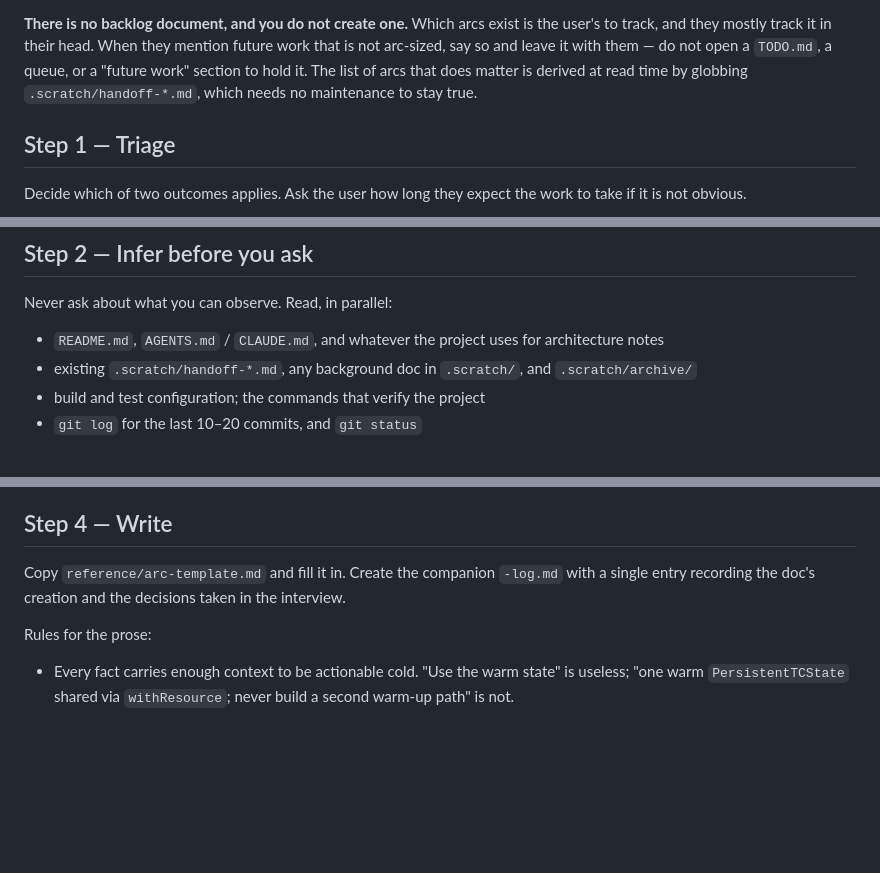
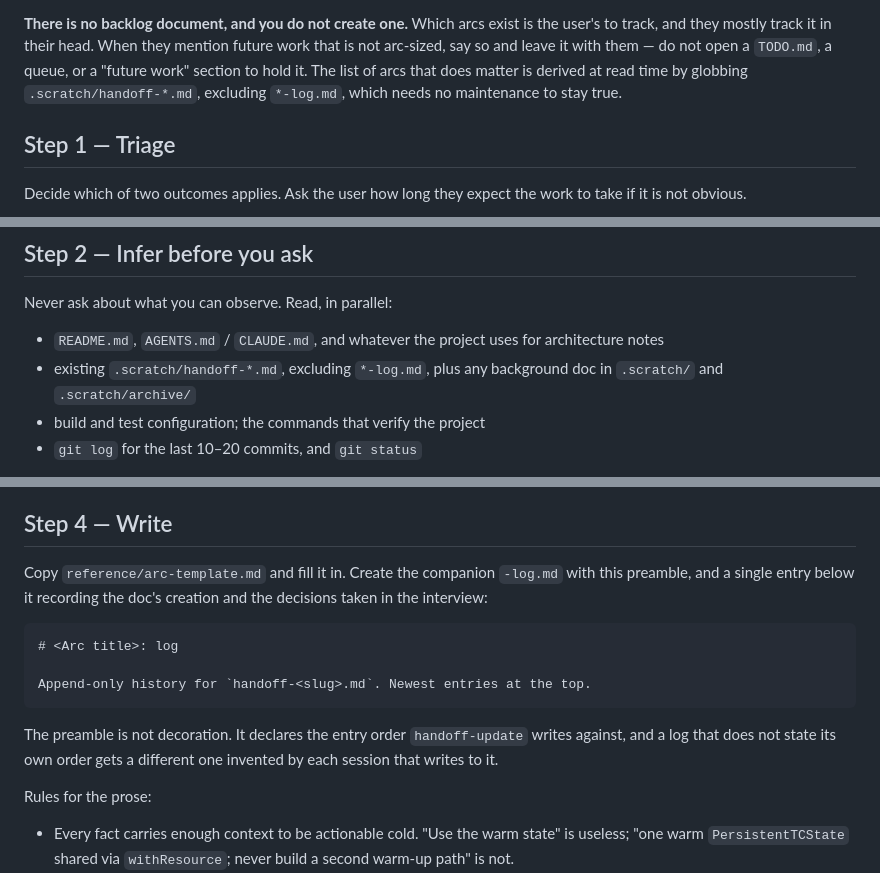
Before and after one commit to broughjt/dotfiles, a Markdown page: skills/handoff-create/SKILL.md, 3 parts joined by grey strips. GitHub-like rendering; blank space fills up the shorter version.

Commit message:
Handoff skill bug fixes

````diff
--- a/skills/handoff-create/SKILL.md
+++ b/skills/handoff-create/SKILL.md
@@ -30,7 +30,8 @@ is the user's to track, and they mostly track it in their head. When they
 mention future work that is not arc-sized, say so and leave it with them — do
 not open a `TODO.md`, a queue, or a "future work" section to hold it. The list
 of arcs that does matter is derived at read time by globbing
-`.scratch/handoff-*.md`, which needs no maintenance to stay true.
+`.scratch/handoff-*.md`, excluding `*-log.md`, which needs no maintenance to
+stay true.
 
 ## Step 1 — Triage
 
@@ -52,8 +53,8 @@ Never ask about what you can observe. Read, in parallel:
 
 - `README.md`, `AGENTS.md` / `CLAUDE.md`, and whatever the project uses for
   architecture notes
-- existing `.scratch/handoff-*.md`, any background doc in `.scratch/`, and
-  `.scratch/archive/`
+- existing `.scratch/handoff-*.md`, excluding `*-log.md`, plus any background
+  doc in `.scratch/` and `.scratch/archive/`
 - build and test configuration; the commands that verify the project
 - `git log` for the last 10–20 commits, and `git status`
 
@@ -83,8 +84,18 @@ rounds is normal. Do not write the document while material questions are open.
 ## Step 4 — Write
 
 Copy `reference/arc-template.md` and fill it in. Create the companion
-`-log.md` with a single entry recording the doc's creation and the decisions
-taken in the interview.
+`-log.md` with this preamble, and a single entry below it recording the doc's
+creation and the decisions taken in the interview:
+
+```markdown
+# <Arc title>: log
+
+Append-only history for `handoff-<slug>.md`. Newest entries at the top.
+```
+
+The preamble is not decoration. It declares the entry order `handoff-update`
+writes against, and a log that does not state its own order gets a different
+one invented by each session that writes to it.
 
 Rules for the prose:
 
````
Also changed, not shown: skills/handoff-update/SKILL.md (+7 -2 lines).
